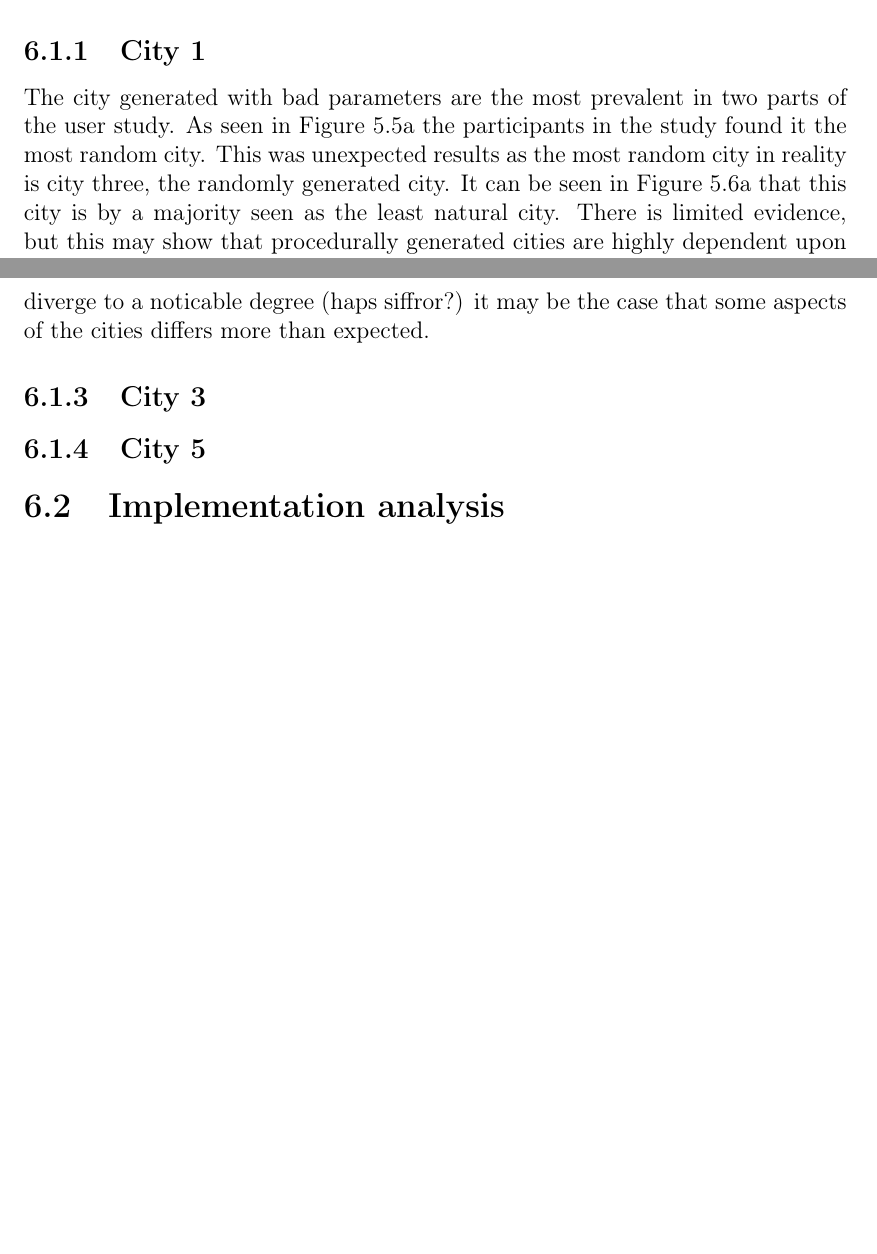
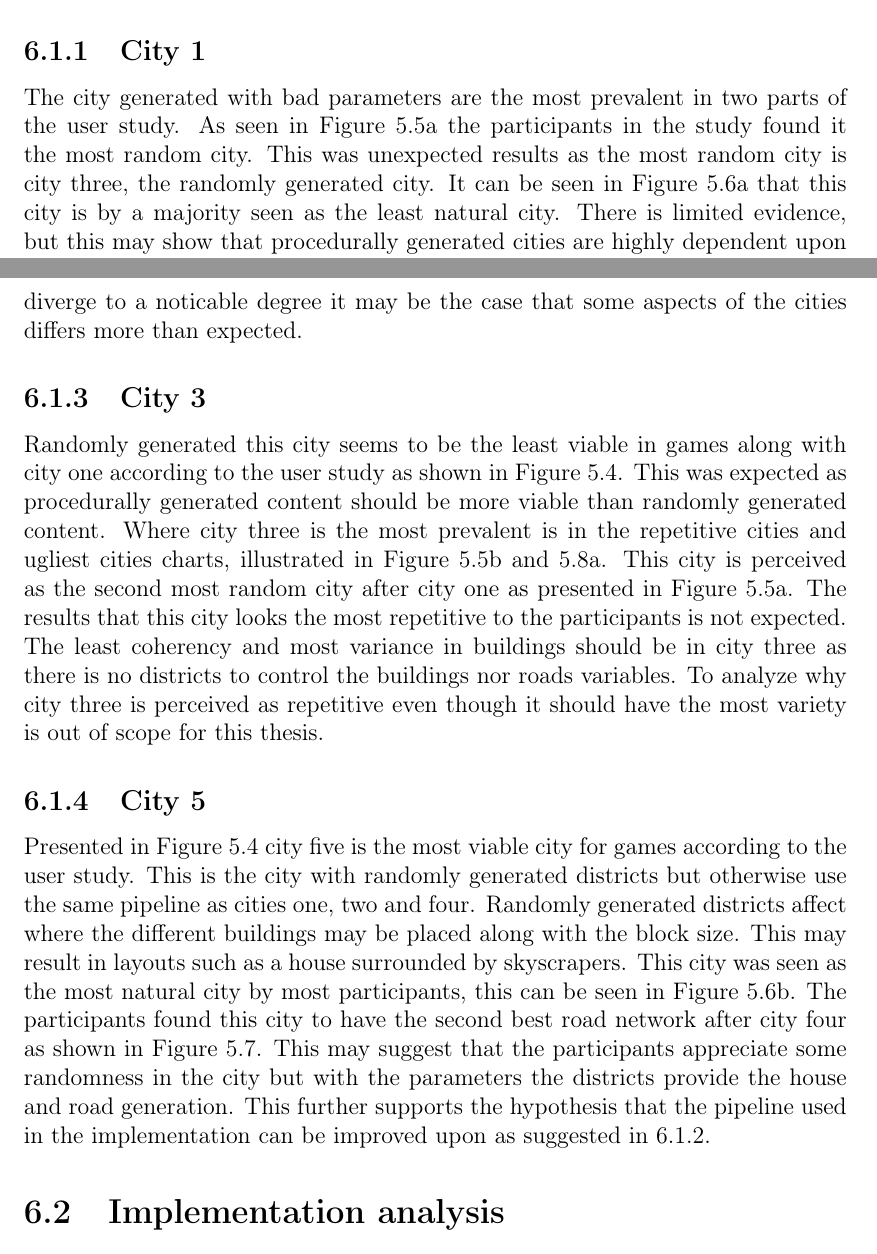
Before and after one commit to Jaddori/BScPCG, a LaTeX thesis (LaTeX/thesis.tex, which reads LaTeX/discussion.tex): two parts of pages 30 and 31 of 37 before the commit and two parts of pages 30 and 31 of 38 after it, joined at a grey line, cut so that both start at the same text, the shorter picture padded with empty space. Compiled offline with pdfLaTeX.

Commit message:
LaTeX - Analyzis added

```diff
--- a/LaTeX/discussion.tex
+++ b/LaTeX/discussion.tex
@@ -2,12 +2,14 @@
 	Based on the user study it can be argued that all cities shown are perceived to be viable in games by many, however the study suggest that cities one and three are the least viable as shown in figure \ref{fig:pie-chart-use-in-game}. City one were created with bad parameters on purpose and city three were completely random. Thus, it is not surprising that these cities seem to be perceived as least viable in games.
 
 	\subsection{City 1}
-		The city generated with bad parameters are the most prevalent in two parts of the user study. As seen in Figure \ref{fig:pie-chart-random} the participants in the study found it the most random city. This was unexpected results as the most random city in reality is city three, the randomly generated city. It can be seen in Figure \ref{fig:pie-chart-least-natural} that this city is by a majority seen as the least natural city. There is limited evidence, but this may show that procedurally generated cities are highly dependent upon their generation parameters. As the bad parameters generated city are peceived as both the most random and the least natural city. This city is also a contender for the ugliest city as illustrated in Figure \ref{fig:pie-chart-ugly}.
+		The city generated with bad parameters are the most prevalent in two parts of the user study. As seen in Figure \ref{fig:pie-chart-random} the participants in the study found it the most random city. This was unexpected results as the most random city is city three, the randomly generated city. It can be seen in Figure \ref{fig:pie-chart-least-natural} that this city is by a majority seen as the least natural city. There is limited evidence, but this may show that procedurally generated cities are highly dependent upon their generation parameters. As the bad parameters generated city are peceived as both the most random and the least natural city. This city is also a contender for the ugliest city as illustrated in Figure \ref{fig:pie-chart-ugly}.
 
-	\subsection{City 2 and 4}
-		Generated with similar parameters but different seeds these two cities should in theory be very similar. These cities were hypothised to be the most viable to use in games since they were created using the full procedural generation pipeline with parameters that was thought to be good. Figure \ref{fig:pie-chart-use-in-game} show that these two cities are perceived as more viable than cities one and three. This was expected but on the contrary city five seems to be even more viable. Hence, it is possible that the generation pipeline is flawed and can be improved upon. As illustrated in Figure \ref{fig:pie-chart-road-network} city four seems to have much better road network than city two. Considering that they were generated with similar parameters but the results diverge to a noticable degree (haps siffror?) it may be the case that some aspects of the cities differs more than expected.
+	\subsection{City 2 and 4} \label{ssec:city2-3}
+		Generated with similar parameters but different seeds these two cities should in theory be very similar. These cities were hypothised to be the most viable to use in games since they were created using the full procedural generation pipeline with parameters that was thought to be good. Figure \ref{fig:pie-chart-use-in-game} show that these two cities are perceived as more viable than cities one and three. This was expected but on the contrary city five seems to be even more viable. Hence, it is possible that the generation pipeline is flawed and can be improved upon. As illustrated in Figure \ref{fig:pie-chart-road-network} city four seems to have much better road network than city two. Considering that they were generated with similar parameters but the results diverge to a noticable degree it may be the case that some aspects of the cities differs more than expected.
 	\subsection{City 3}
+		Randomly generated this city seems to be the least viable in games along with city one according to the user study as shown in Figure \ref{fig:pie-chart-use-in-game}. This was expected as procedurally generated content should be more viable than randomly generated content. Where city three is the most prevalent is in the repetitive cities and ugliest cities charts, illustrated in Figure \ref{fig:pie-chart-repetitive} and \ref{fig:pie-chart-ugly}. This city is perceived as the second most random city after city one as presented in Figure \ref{fig:pie-chart-random}. The results that this city looks the most repetitive to the participants is not expected. The least coherency and most variance in buildings should be in city three as there is no districts to control the buildings nor roads variables. To analyze why city three is perceived as repetitive even though it should have the most variety is out of scope for this thesis.
 	\subsection{City 5}
+		Presented in Figure \ref{fig:pie-chart-use-in-game} city five is the most viable city for games according to the user study. This is the city with randomly generated districts but otherwise use the same pipeline as cities one, two and four. Randomly generated districts affect where the different buildings may be placed along with the block size. This may result in layouts such as a house surrounded by skyscrapers. This city was seen as the most natural city by most participants, this can be seen in Figure \ref{fig:pie-chart-natural}. The participants found this city to have the second best road network after city four as shown in Figure \ref{fig:pie-chart-road-network}. This may suggest that the participants appreciate some randomness in the city but with the parameters the districts provide the house and road generation. This further supports the hypothesis that the pipeline used in the implementation can be improved upon as suggested in \ref{ssec:city2-3}.
 
 \section{Implementation analysis}
 The implementation has a number of major limitations. In the interest of overview, a list of limitations that will be discussed is provided below.
```
